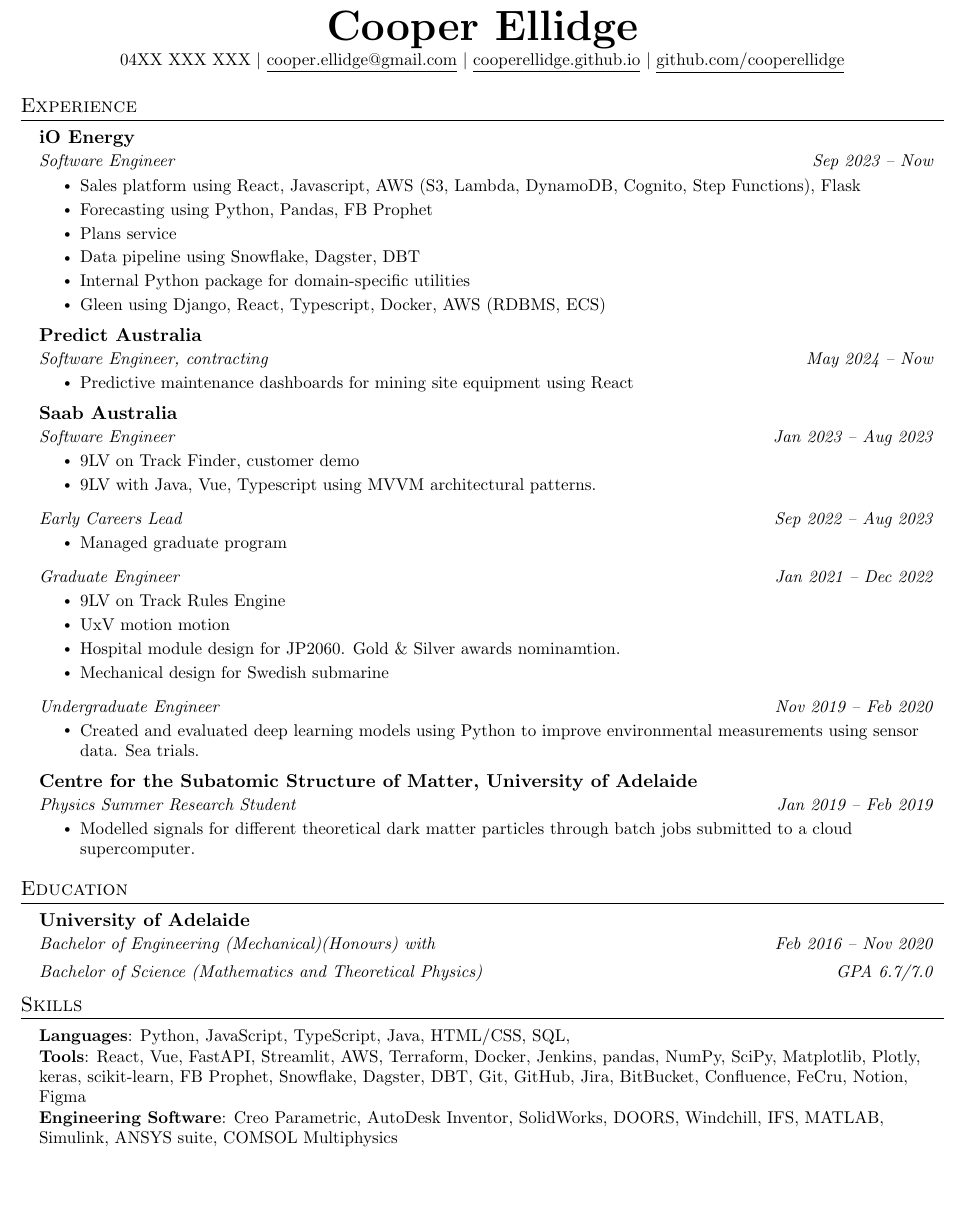
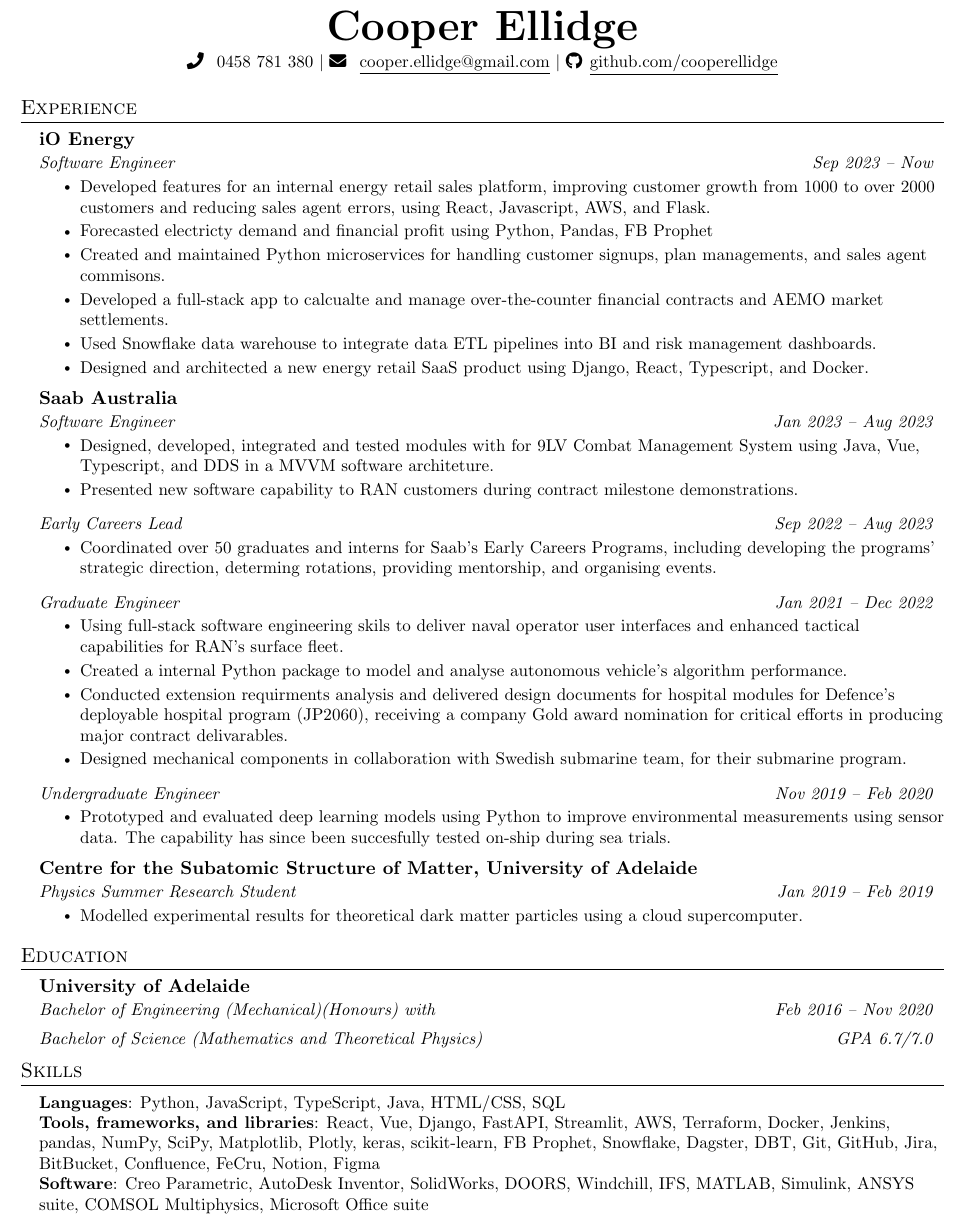
Before and after one commit to cooperellidge/resume, a LaTeX CV (resume.tex, which reads data/confidential.dat): part of the page, cut so that both start at the same text, the shorter picture padded with empty space. Compiled offline with pdfLaTeX.

Commit message:
Improve content of resume

```diff
--- a/data/confidential.dat
+++ /dev/null
@@ -1 +0,0 @@
-mobile,04XX XXX XXX
--- a/resume.tex
+++ b/resume.tex
@@ -18,11 +18,12 @@
 \usepackage{fancyhdr}
 \usepackage[english]{babel}
 \usepackage{tabularx}
+\usepackage{fontawesome5}
 \input{glyphtounicode}
-\usepackage{datatool, filecontents}
-\DTLsetseparator{,}
-\DTLloaddb[noheader, keys={thekey,thevalue}]{confidential}{data/confidential.dat}
-\newcommand{\var}[1]{\DTLfetch{confidential}{thekey}{#1}{thevalue}}
+% \usepackage{datatool, filecontents}
+% \DTLsetseparator{,}
+% \DTLloaddb[noheader, keys={thekey,thevalue}]{confidential}{data/confidential.dat}
+% \newcommand{\var}[1]{\DTLfetch{confidential}{thekey}{#1}{thevalue}}
 
 %----------FONT OPTIONS----------
 % sans-serif
@@ -110,9 +111,10 @@
 %----------HEADING----------
 \begin{center}
   \textbf{\Huge Cooper Ellidge} \\ \vspace{1pt}
-  \small \var{mobile} $|$ \href{mailto:cooper.ellidge@gmail.com}{\underline{cooper.ellidge@gmail.com}} $|$
-  \href{https://cooperellidge.github.io}{\underline{cooperellidge.github.io}} $|$
-  \href{https://github.com/cooperellidge}{\underline{github.com/cooperellidge}}
+  \small \faPhone[solid] \hspace{1pt} \small 0458 781 380 $|$
+  \small \faEnvelope[solid] \hspace{1pt} \href{mailto:cooper.ellidge@gmail.com}{\underline{cooper.ellidge@gmail.com}} $|$
+  % \small \faUser[solid] \hspace{1pt} \href{https://cooperellidge.github.io}{\underline{cooperellidge.github.io}} $|$
+  \small \faGithub \hspace{1pt} \href{https://github.com/cooperellidge}{\underline{github.com/cooperellidge}}
 \end{center}
 
 
@@ -124,49 +126,48 @@
 {iO Energy}{}
 {Software Engineer}{Sep 2023 -- Now}
 \resumeItemListStart
-\resumeItem{Sales platform using React, Javascript, AWS (S3, Lambda, DynamoDB, Cognito, Step Functions), Flask}
-\resumeItem{Forecasting using Python, Pandas, FB Prophet}
-\resumeItem{Plans service}
-\resumeItem{Data pipeline using Snowflake, Dagster, DBT}
-\resumeItem{Internal Python package for domain-specific utilities}
-\resumeItem{Gleen using Django, React, Typescript, Docker, AWS (RDBMS, ECS)}
+\resumeItem{Developed features for an internal energy retail sales platform, improving customer growth from 1000 to over 2000 customers and reducing sales agent errors, using React, Javascript, AWS, and Flask.}
+\resumeItem{Forecasted electricty demand and financial profit using Python, Pandas, FB Prophet}
+\resumeItem{Created and maintained Python microservices for handling customer signups, plan managements, and sales agent commisons.}
+\resumeItem{Developed a full-stack app to calcualte and manage over-the-counter financial contracts and AEMO market settlements.}
+\resumeItem{Used Snowflake data warehouse to integrate data ETL pipelines into BI and risk management dashboards.}
+\resumeItem{Designed and architected a new energy retail SaaS product using Django, React, Typescript, and Docker.}
 \resumeItemListEnd
 
-\resumeSubheading
-{Predict Australia}{}
-{Software Engineer, contracting}{May 2024 -- Now}
-\resumeItemListStart
-\resumeItem{Predictive maintenance dashboards for mining site equipment using React}
-\resumeItemListEnd
+% \resumeSubheading
+% {Predict Australia}{}
+% {Software Engineer, contracting}{May 2024 -- Now}
+% \resumeItemListStart
+% \resumeItem{Predictive maintenance dashboards for mining site equipment using React}
+% \resumeItemListEnd
 
 \resumeSubheading
 {Saab Australia}{}
 {Software Engineer}{Jan 2023 -- Aug 2023}
 \resumeItemListStart
-\resumeItem{9LV on Track Finder, customer demo}
-\resumeItem{9LV with Java, Vue, Typescript using MVVM architectural patterns.}
+\resumeItem{Designed, developed, integrated and tested modules with for 9LV Combat Management System using Java, Vue, Typescript, and DDS in a MVVM software architeture.}
+\resumeItem{Presented new software capability to RAN customers during contract milestone demonstrations.}
 \resumeItemListEnd
 
 \resumeSubSubheading
 {Early Careers Lead}{Sep 2022 -- Aug 2023}
 \resumeItemListStart
-\resumeItem{Managed graduate program}
+\resumeItem{Coordinated over 50 graduates and interns for Saab's Early Careers Programs, including developing the programs' strategic direction, determing rotations, providing mentorship, and organising events.}
 \resumeItemListEnd
 
 \resumeSubSubheading
 {Graduate Engineer}{Jan 2021 -- Dec 2022}
 \resumeItemListStart
-\resumeItem{9LV on Track Rules Engine}
-\resumeItem{UxV motion motion}
-\resumeItem{Hospital module design for JP2060. Gold \& Silver awards nominamtion.}
-\resumeItem{Mechanical design for Swedish submarine}
+\resumeItem{Using full-stack software engineering skils to deliver naval operator user interfaces and enhanced tactical capabilities for RAN's surface fleet.}
+\resumeItem{Created a internal Python package to model and analyse autonomous vehicle's algorithm performance.}
+\resumeItem{Conducted extension requirments analysis and delivered design documents for hospital modules for Defence's deployable hospital program (JP2060), receiving a company Gold award nomination for critical efforts in producing major contract delivarables.}
+\resumeItem{Designed mechanical components in collaboration with Swedish submarine team, for their submarine program.}
 \resumeItemListEnd
 
 \resumeSubSubheading
 {Undergraduate Engineer}{Nov 2019 -- Feb 2020}
 \resumeItemListStart
-\resumeItem{Created and evaluated deep learning models using Python to improve environmental measurements
-  using sensor data. Sea trials.}
+\resumeItem{Prototyped and evaluated deep learning models using Python to improve environmental measurements using sensor data. The capability has since been succesfully tested on-ship during sea trials.}
 \resumeItemListEnd
 
 
@@ -174,8 +175,7 @@
 {Centre for the Subatomic Structure of Matter, University of Adelaide}{}
 {Physics Summer Research Student}{Jan 2019 -- Feb 2019}
 \resumeItemListStart
-\resumeItem{Modelled signals for different theoretical dark matter particles through batch jobs submitted to a
-  cloud supercomputer.}
+\resumeItem{Modelled experimental results for theoretical dark matter particles using a cloud supercomputer.}
 \resumeItemListEnd
 
 \resumeSubHeadingListEnd
@@ -203,17 +203,17 @@
           TypeScript,
           Java,
           HTML/CSS,
-          SQL,
+          SQL
           % Fortran
         } \\
-        \textbf{Tools}{:
+        \textbf{Tools, frameworks, and libraries}{:
           %-----------JS frameworks
           React,
           Vue,
           % Next.js,
           % HTMX,
           %-----------Python frameworks
-          % Django,
+          Django,
           FastAPI,
           % Chalice,
           Streamlit,
@@ -246,7 +246,7 @@
           Notion,
           Figma
         } \\
-        \textbf{Engineering Software}{:
+        \textbf{Software}{:
           %-----------CAD
           Creo Parametric,
           AutoDesk Inventor,
@@ -259,7 +259,9 @@
           MATLAB,
           Simulink,
           ANSYS suite,
-          COMSOL Multiphysics
+          COMSOL Multiphysics,
+          %-----------Modelling/simulation
+          Microsoft Office suite
         } \\
         }}
 \end{itemize}
```
Also changed, not shown: .github/workflows/create_pdf.yml (+1 -1 lines).
